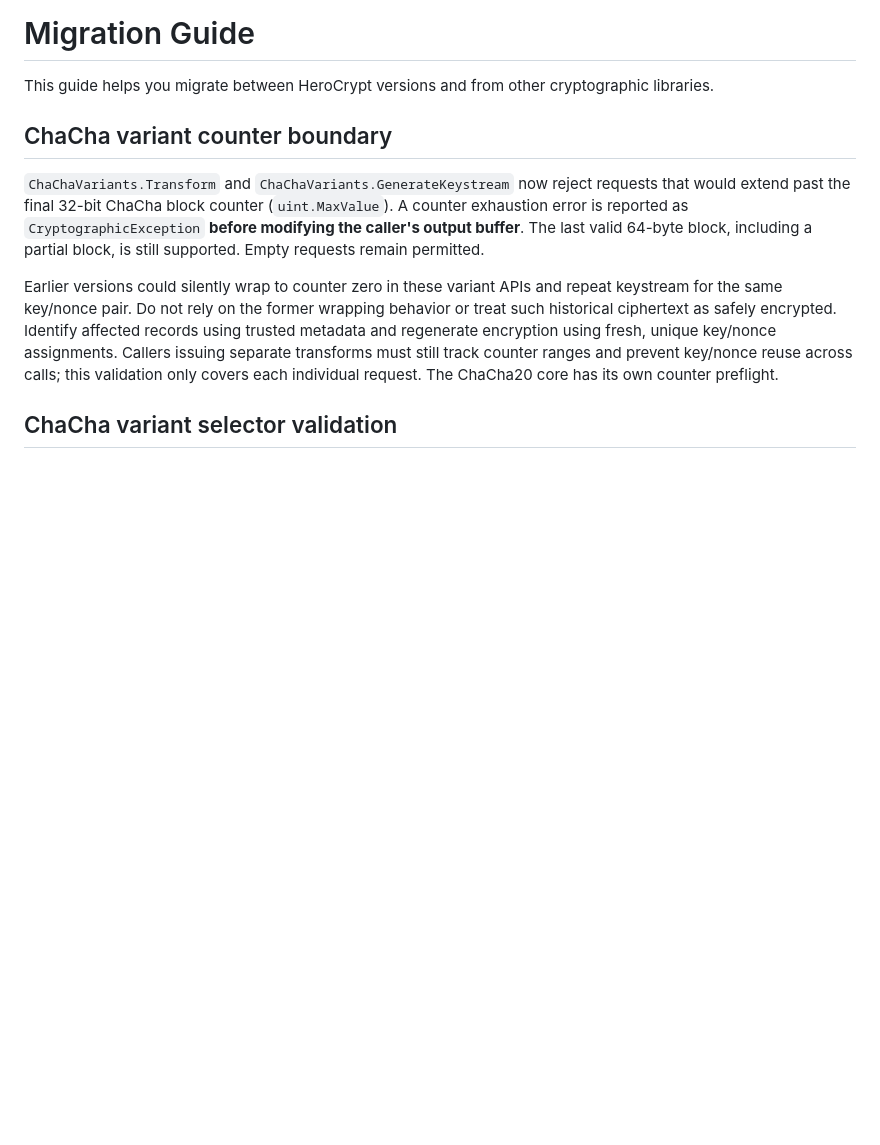
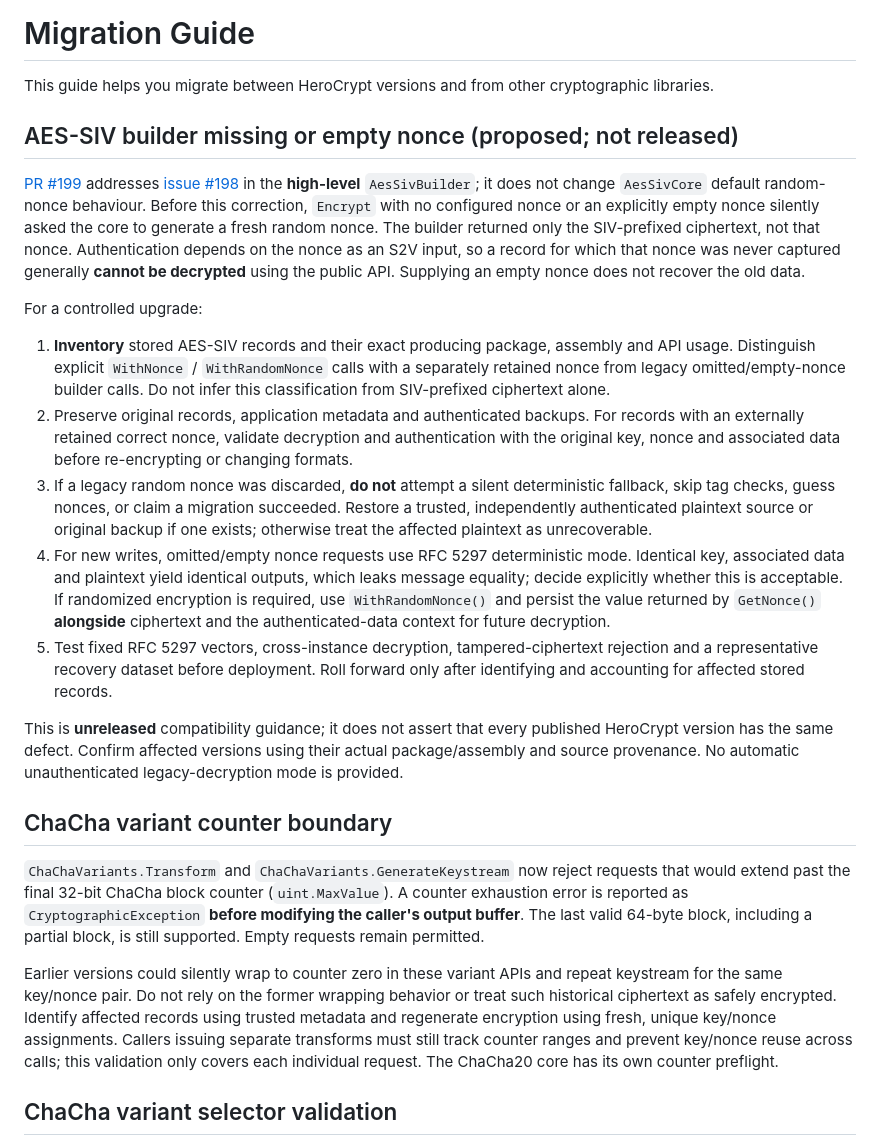
Before and after one commit to KoalaFacts/HeroCrypt, a Markdown page: docs/migration-guide.md, the part around the change. Drawn GitHub-style; blank space fills up the shorter version.

Commit message:
docs(aes-siv): document safe legacy nonce recovery and deterministic migration

```diff
--- a/docs/migration-guide.md
+++ b/docs/migration-guide.md
@@ -1,6 +1,49 @@
 # Migration Guide
 
 This guide helps you migrate between HeroCrypt versions and from other cryptographic libraries.
+
+## AES-SIV builder missing or empty nonce (proposed; not released)
+
+[PR #199](https://github.com/KoalaFacts/HeroCrypt/pull/199) addresses
+[issue #198](https://github.com/KoalaFacts/HeroCrypt/issues/198) in the
+**high-level** `AesSivBuilder`; it does not change `AesSivCore` default
+random-nonce behaviour. Before this correction, `Encrypt` with no configured
+nonce or an explicitly empty nonce silently asked the core to generate a fresh
+random nonce. The builder returned only the SIV-prefixed ciphertext, not that
+nonce. Authentication depends on the nonce as an S2V input, so a record for
+which that nonce was never captured generally **cannot be decrypted** using
+the public API. Supplying an empty nonce does not recover the old data.
+
+For a controlled upgrade:
+
+1. **Inventory** stored AES-SIV records and their exact producing package,
+   assembly and API usage. Distinguish explicit `WithNonce` /
+   `WithRandomNonce` calls with a separately retained nonce from legacy
+   omitted/empty-nonce builder calls. Do not infer this classification from
+   SIV-prefixed ciphertext alone.
+2. Preserve original records, application metadata and authenticated backups.
+   For records with an externally retained correct nonce, validate decryption
+   and authentication with the original key, nonce and associated data before
+   re-encrypting or changing formats.
+3. If a legacy random nonce was discarded, **do not** attempt a silent
+   deterministic fallback, skip tag checks, guess nonces, or claim a migration
+   succeeded. Restore a trusted, independently authenticated plaintext source
+   or original backup if one exists; otherwise treat the affected plaintext
+   as unrecoverable.
+4. For new writes, omitted/empty nonce requests use RFC 5297 deterministic
+   mode. Identical key, associated data and plaintext yield identical outputs,
+   which leaks message equality; decide explicitly whether this is acceptable.
+   If randomized encryption is required, use `WithRandomNonce()` and persist
+   the value returned by `GetNonce()` **alongside** ciphertext and the
+   authenticated-data context for future decryption.
+5. Test fixed RFC 5297 vectors, cross-instance decryption, tampered-ciphertext
+   rejection and a representative recovery dataset before deployment. Roll
+   forward only after identifying and accounting for affected stored records.
+
+This is **unreleased** compatibility guidance; it does not assert that every
+published HeroCrypt version has the same defect. Confirm affected versions
+using their actual package/assembly and source provenance. No automatic
+unauthenticated legacy-decryption mode is provided.
 
 ## ChaCha variant counter boundary
 
```
